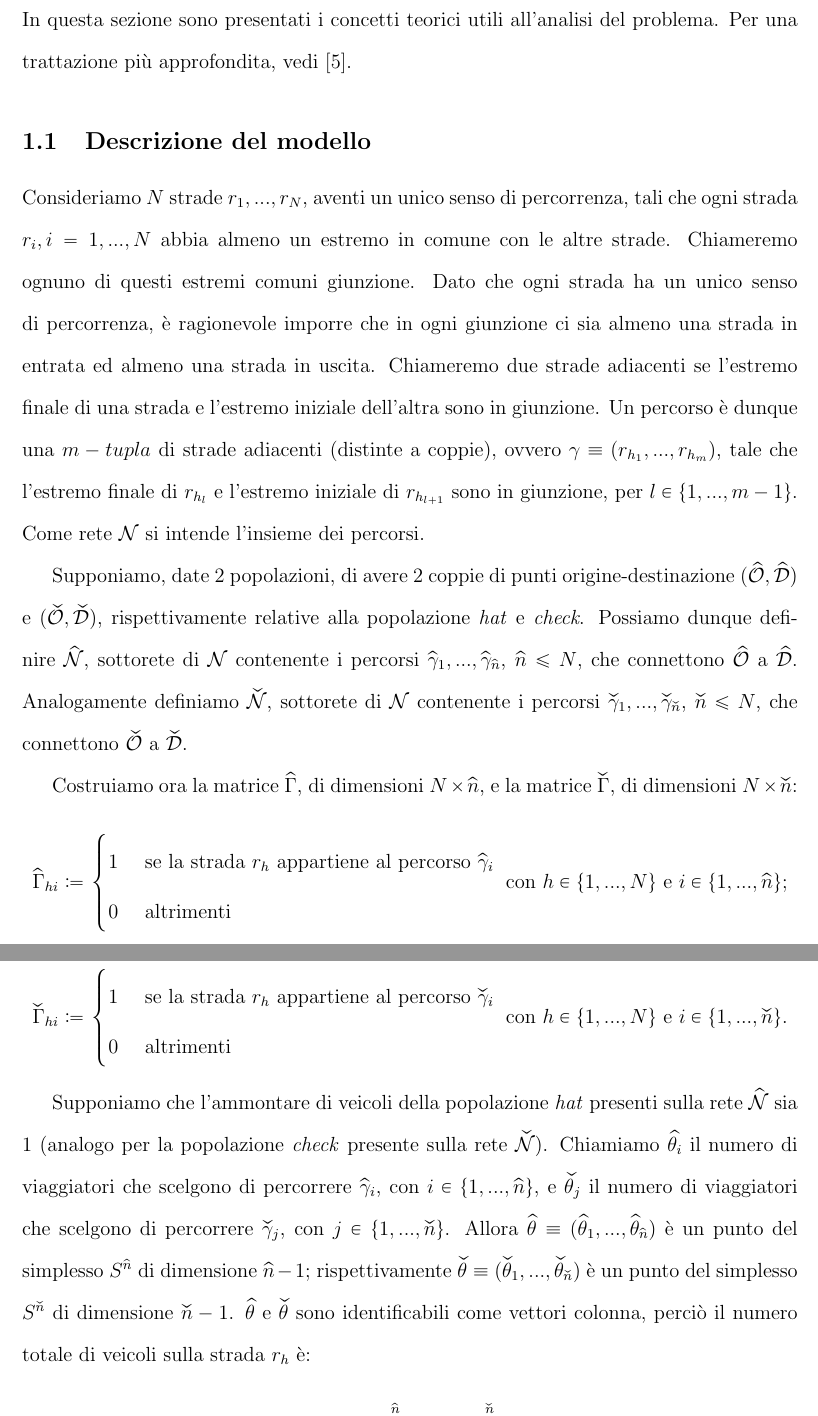
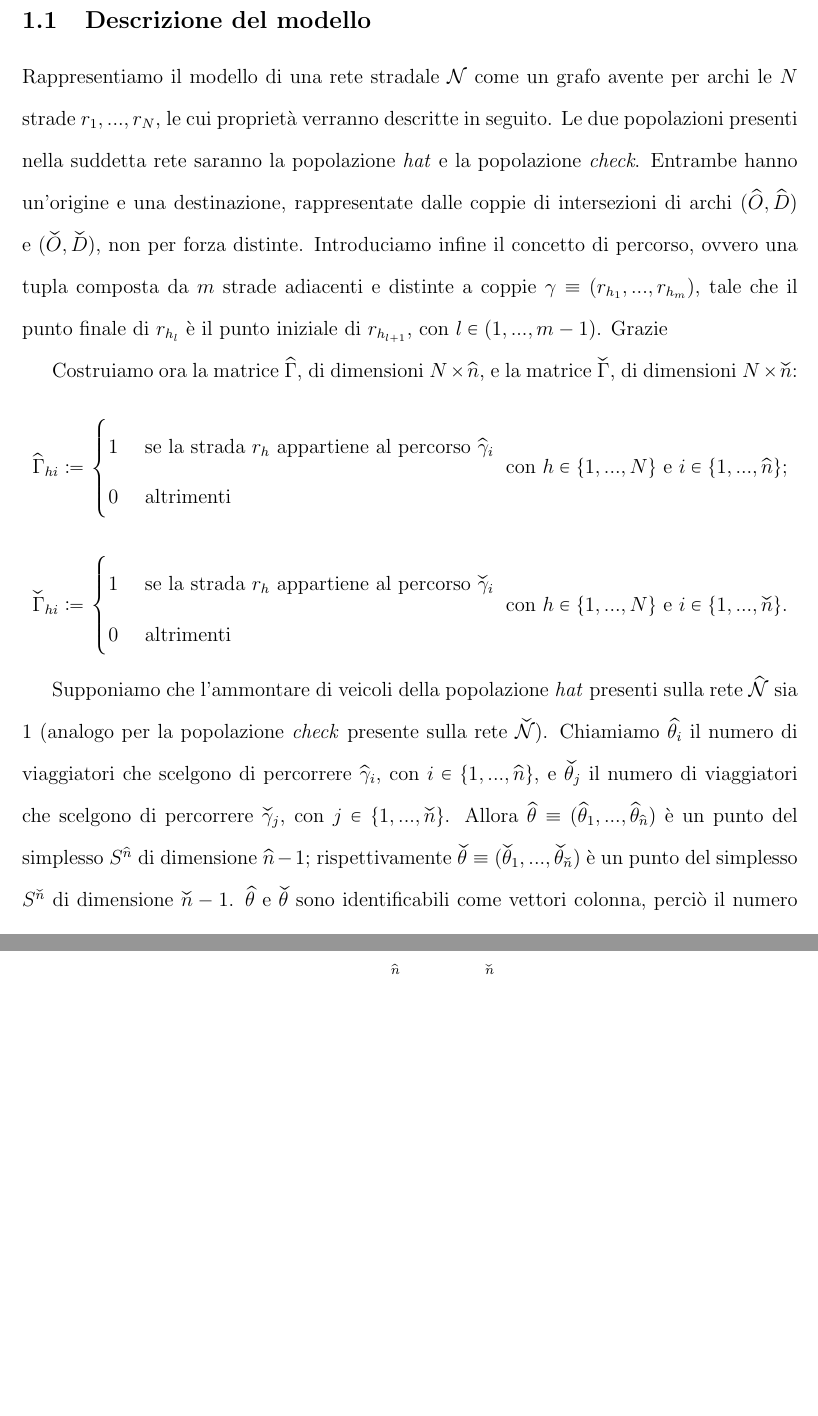
Before and after one commit to BorraGiacomo/laurea, a LaTeX document (tesi/main.tex, which reads tesi/1_modello.tex): two parts of pages 4 and 5 of 9 before the commit and two parts of pages 4 and 5 of 8 after it, joined at a grey line, cut at the place of the change, the shorter picture padded with empty space. Compiled offline with pdfLaTeX.

Commit message:
riscrittura tesi

```diff
--- a/tesi/1_modello.tex
+++ b/tesi/1_modello.tex
@@ -1,22 +1,13 @@
 \section{Modello}
-
-In questa sezione sono presentati i concetti teorici utili all'analisi del problema. Per una trattazione più approfondita, vedi \cite{MR4911797}.
 \subsection{Descrizione del modello}
 
-Consideriamo $N$ strade $r_1,...,r_N$, aventi un unico senso di percorrenza, tali che ogni strada $r_i, i=1,...,N$
-abbia almeno un estremo in comune con le altre strade. Chiameremo ognuno di questi estremi comuni giunzione. Dato che
-ogni strada ha un unico senso di percorrenza, è ragionevole imporre che in ogni giunzione ci sia almeno una strada in
-entrata ed almeno una strada in uscita. Chiameremo due strade adiacenti se l'estremo finale di una strada e l'estremo iniziale
-dell'altra sono in giunzione. Un percorso è dunque una $m-tupla$ di strade adiacenti (distinte a coppie),
-ovvero $\gamma\equiv (r_{h_1},...,r_{h_m})$, tale che l'estremo finale di $r_{h_l}$ e l'estremo iniziale di $r_{h_{l+1}}$ sono in giunzione,
-per $l\in\{1,...,m-1\}$. Come rete $\mathcal{N}$ si intende l'insieme dei percorsi.
-
-Supponiamo, date 2 popolazioni, di avere 2 coppie di punti origine-destinazione $(\widehat{\mathcal{O}}, \widehat{\mathcal{D}})$
-e $(\widecheck{\mathcal{O}}, \widecheck{\mathcal{D}})$, rispettivamente relative alla popolazione \textit{hat} e \textit{check}.
-Possiamo dunque definire $\widehat{\mathcal{N}}$, sottorete di $\mathcal{N}$ contenente i percorsi $\widehat{\gamma}_1,...,\widehat{\gamma}_{\widehat{n}}$,
-$\widehat{n}\leq N$, che connettono $\widehat{\mathcal{O}}$ a $\widehat{\mathcal{D}}$. Analogamente definiamo $\widecheck{\mathcal{N}}$,
-sottorete di $\mathcal{N}$ contenente i percorsi $\widecheck{\gamma}_1,...,\widecheck{\gamma}_{\widecheck{n}}$, $\widecheck{n}\leq N$,
-che connettono $\widecheck{\mathcal{O}}$ a $\widecheck{\mathcal{D}}$.
+Rappresentiamo il modello di una rete stradale $\mathcal{N}$ come un grafo avente per archi le $N$ strade $r_1,...,r_N$,
+le cui proprietà verranno descritte in seguito. Le due popolazioni presenti nella suddetta rete saranno
+la popolazione \textit{hat} e la popolazione \textit{check}. Entrambe hanno un'origine e una destinazione, rappresentate
+dalle coppie di intersezioni di archi $(\widehat{O}, \widehat{D})$ e $(\widecheck{O}, \widecheck{D})$, non per forza distinte.
+Introduciamo infine il concetto di percorso, ovvero una tupla composta da $m$ strade adiacenti e distinte
+a coppie $\gamma\equiv(r_{h_1},...,r_{h_m})$, tale che il punto finale di $r_{h_l}$ è il punto iniziale di
+$r_{h_{l+1}}$, con $l\in(1,...,m-1)$. Grazie
 
 Costruiamo ora la matrice $\widehat{\Gamma}$, di dimensioni $N\times\widehat{n}$,  e la matrice $\widecheck{\Gamma}$, di dimensioni $N\times\widecheck{n}$:
 \[
```
Also changed, not shown: tesi/main.tex (+3 -1 lines), tesi/premable.tex (+6 -6 lines), tesi/titolo/title.tex (+3 -3 lines), 2 other files.
